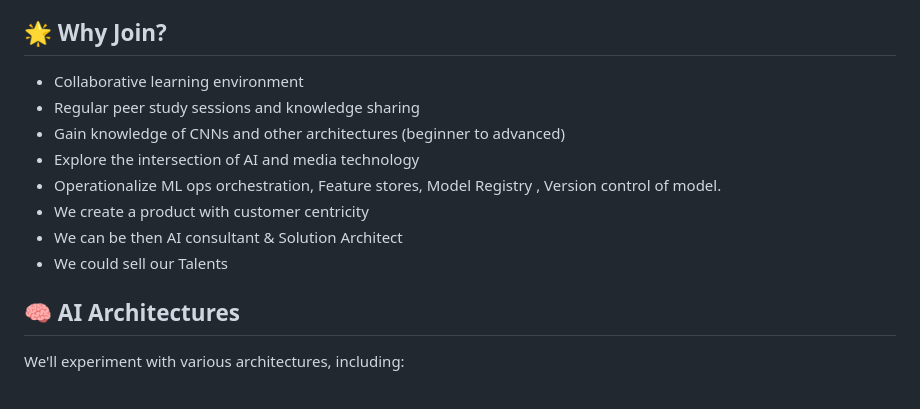
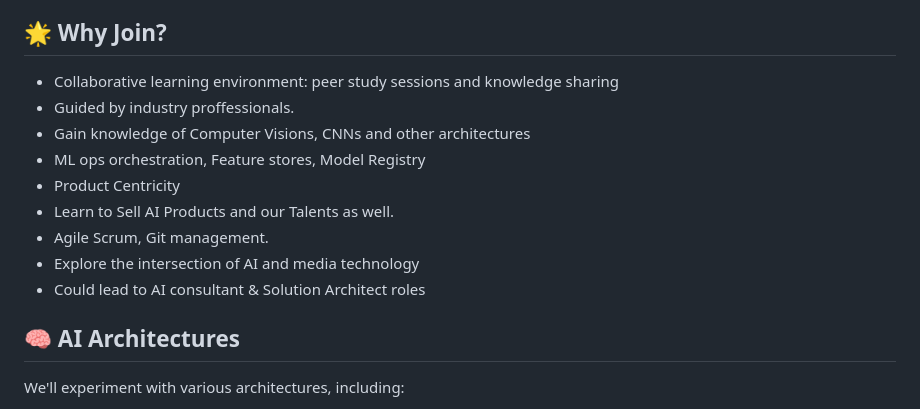
Before and after one commit to ManojKumarM75/AI_based_Audio-Video_Content-Analyser_OpenSource, a Markdown page: README.md, the part around the change. Rendered like a GitHub page.

```diff
--- a/README.md
+++ b/README.md
@@ -12,15 +12,15 @@ An advanced, AI-driven tool for analyzing audio/video content, aimed at open-sou
 
 ## 🌟 Why Join?
 
-- Collaborative learning environment
-- Regular peer study sessions and knowledge sharing
-- Gain knowledge of CNNs and other architectures (beginner to advanced)
+- Collaborative learning environment: peer study sessions and knowledge sharing
+- Guided by industry proffessionals.
+- Gain knowledge of Computer Visions, CNNs and other architectures
+- ML ops orchestration, Feature stores, Model Registry
+- Product Centricity
+- Learn to Sell AI Products and our Talents as well.
+- Agile Scrum, Git management.
 - Explore the intersection of AI and media technology
-- Operationalize ML ops orchestration, Feature stores,
-  Model Registry , Version control of model.
-- We create a product with customer centricity
-- We can be then AI consultant  & Solution Architect
-- We could sell our Talents
+- Could lead to AI consultant  & Solution Architect roles
 
 ## 🧠 AI Architectures
 
```
